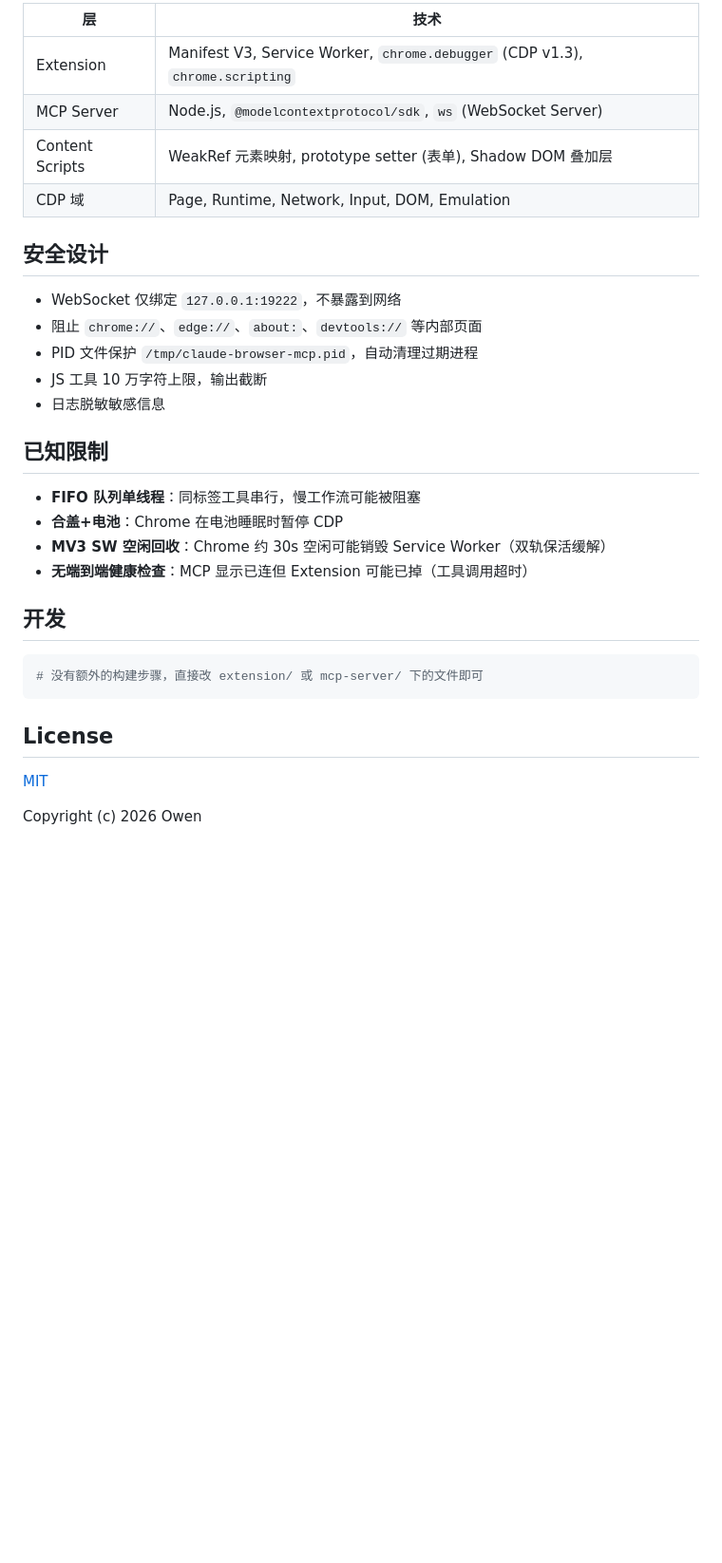
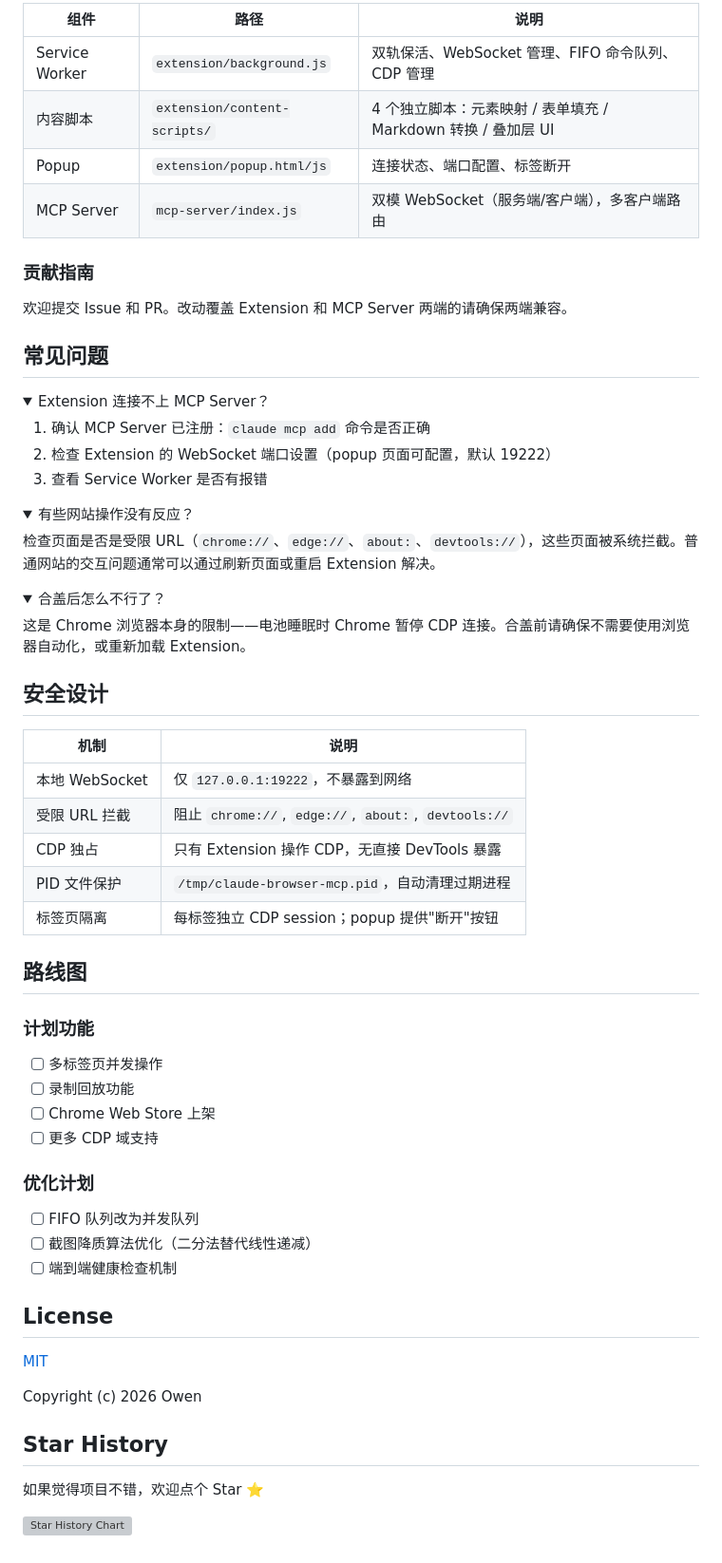
Before and after one commit to OUENMING/claude-code-browser, a Markdown page: README.md, the part around one of its changes. Shown at 95% size. GitHub-like rendering; folded sections open; blank space fills up the shorter version; grey boxes are pictures that could not be loaded.

Commit message:
Rewrite README.md with github-readme-generator skill
Full template: project intro, feature table, tech stack,
architecture, FAQ, roadmap, star history.

````diff
--- a/README.md
+++ b/README.md
@@ -164,34 +216,73 @@ claude-code-browser/
 
-| 层 | 技术 |
-|----|------|
-| Extension | Manifest V3, Service Worker, `chrome.debugger` (CDP v1.3), `chrome.scripting` |
-| MCP Server | Node.js, `@modelcontextprotocol/sdk`, `ws` (WebSocket Server) |
-| Content Scripts | WeakRef 元素映射, prototype setter (表单), Shadow DOM 叠加层 |
-| CDP 域 | Page, Runtime, Network, Input, DOM, Emulation |
+| 组件 | 路径 | 说明 |
+|------|------|------|
+| Service Worker | `extension/background.js` | 双轨保活、WebSocket 管理、FIFO 命令队列、CDP 管理 |
+| 内容脚本 | `extension/content-scripts/` | 4 个独立脚本：元素映射 / 表单填充 / Markdown 转换 / 叠加层 UI |
+| Popup | `extension/popup.html/js` | 连接状态、端口配置、标签断开 |
+| MCP Server | `mcp-server/index.js` | 双模 WebSocket（服务端/客户端），多客户端路由 |
+
+### 贡献指南
+
+欢迎提交 Issue 和 PR。改动覆盖 Extension 和 MCP Server 两端的请确保两端兼容。
+
+## 常见问题
+
+<details>
+<summary>Extension 连接不上 MCP Server？</summary>
+
+1. 确认 MCP Server 已注册：`claude mcp add` 命令是否正确
+2. 检查 Extension 的 WebSocket 端口设置（popup 页面可配置，默认 19222）
+3. 查看 Service Worker 是否有报错
+
+</details>
+
+<details>
+<summary>有些网站操作没有反应？</summary>
+
+检查页面是否是受限 URL（`chrome://`、`edge://`、`about:`、`devtools://`），这些页面被系统拦截。普通网站的交互问题通常可以通过刷新页面或重启 Extension 解决。
+
+</details>
+
+<details>
+<summary>合盖后怎么不行了？</summary>
+
+这是 Chrome 浏览器本身的限制——电池睡眠时 Chrome 暂停 CDP 连接。合盖前请确保不需要使用浏览器自动化，或重新加载 Extension。
+
+</details>
 
 ## 安全设计
 
-- WebSocket 仅绑定 `127.0.0.1:19222`，不暴露到网络
-- 阻止 `chrome://`、`edge://`、`about:`、`devtools://` 等内部页面
-- PID 文件保护 `/tmp/claude-browser-mcp.pid`，自动清理过期进程
-- JS 工具 10 万字符上限，输出截断
-- 日志脱敏敏感信息
+| 机制 | 说明 |
+|------|------|
+| 本地 WebSocket | 仅 `127.0.0.1:19222`，不暴露到网络 |
+| 受限 URL 拦截 | 阻止 `chrome://`, `edge://`, `about:`, `devtools://` |
+| CDP 独占 | 只有 Extension 操作 CDP，无直接 DevTools 暴露 |
+| PID 文件保护 | `/tmp/claude-browser-mcp.pid`，自动清理过期进程 |
+| 标签页隔离 | 每标签独立 CDP session；popup 提供"断开"按钮 |
 
-## 已知限制
+## 路线图
 
-- **FIFO 队列单线程**：同标签工具串行，慢工作流可能被阻塞
-- **合盖+电池**：Chrome 在电池睡眠时暂停 CDP
-- **MV3 SW 空闲回收**：Chrome 约 30s 空闲可能销毁 Service Worker（双轨保活缓解）
-- **无端到端健康检查**：MCP 显示已连但 Extension 可能已掉（工具调用超时）
+### 计划功能
 
-## 开发
+- [ ] 多标签页并发操作
+- [ ] 录制回放功能
+- [ ] Chrome Web Store 上架
+- [ ] 更多 CDP 域支持
 
-```bash
-# 没有额外的构建步骤，直接改 extension/ 或 mcp-server/ 下的文件即可
-```
+### 优化计划
+
+- [ ] FIFO 队列改为并发队列
+- [ ] 截图降质算法优化（二分法替代线性递减）
+- [ ] 端到端健康检查机制
 
 ## License
 
 [MIT](LICENSE)
 
 Copyright (c) 2026 Owen
+
+## Star History
+
+如果觉得项目不错，欢迎点个 Star ⭐
+
+[![Star History Chart](https://api.star-history.com/svg?repos=OUENMING/claude-code-browser&type=Date)](https://star-history.com/#OUENMING/claude-code-browser&Date)
````
Also changed, not shown: other parts of README.md (+148 -96 lines).
